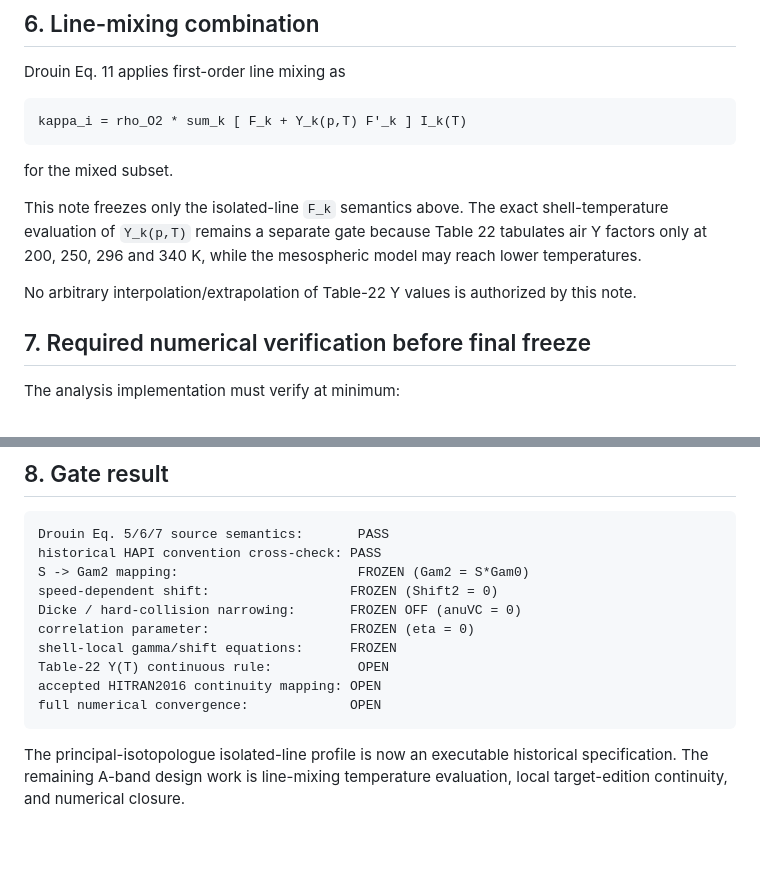
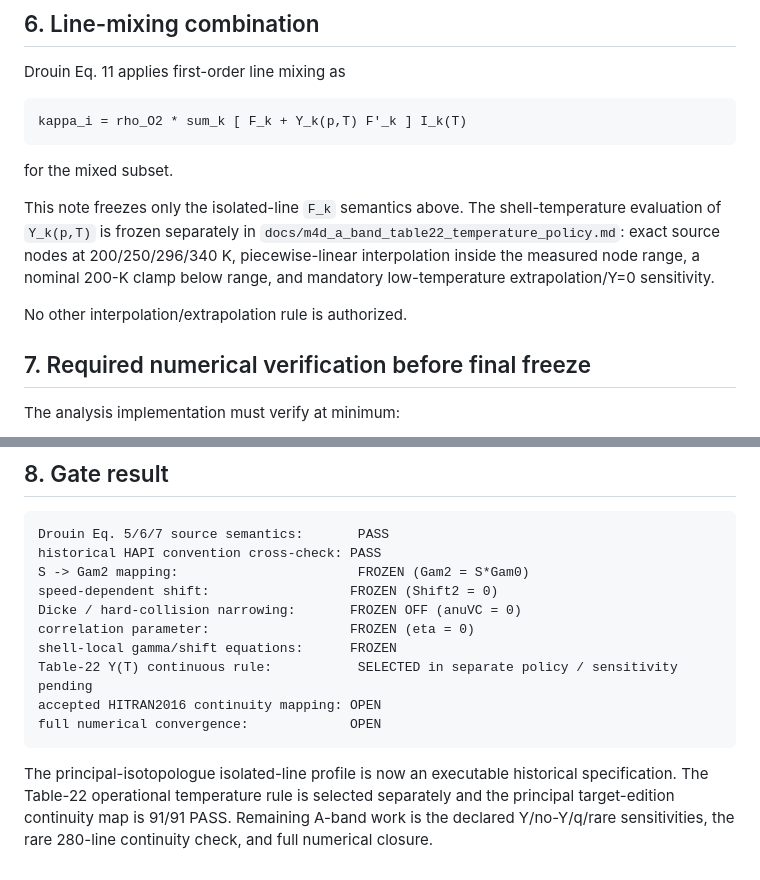
Before and after one commit to pablo40y6/TFM, a Markdown page: docs/m4d_a_band_sdv_semantics_freeze.md, 2 parts joined by grey strips. Rendered like a GitHub page; blank space fills up the shorter version.

Commit message:
docs: reconcile A-band SDV and Table-22 policy state

````diff
--- a/docs/m4d_a_band_sdv_semantics_freeze.md
+++ b/docs/m4d_a_band_sdv_semantics_freeze.md
@@ -150,9 +150,9 @@ kappa_i = rho_O2 * sum_k [ F_k + Y_k(p,T) F'_k ] I_k(T)
 
 for the mixed subset.
 
-This note freezes only the isolated-line `F_k` semantics above. The exact shell-temperature evaluation of `Y_k(p,T)` remains a separate gate because Table 22 tabulates air Y factors only at 200, 250, 296 and 340 K, while the mesospheric model may reach lower temperatures.
+This note freezes only the isolated-line `F_k` semantics above. The shell-temperature evaluation of `Y_k(p,T)` is frozen separately in `docs/m4d_a_band_table22_temperature_policy.md`: exact source nodes at 200/250/296/340 K, piecewise-linear interpolation inside the measured node range, a nominal 200-K clamp below range, and mandatory low-temperature extrapolation/Y=0 sensitivity.
 
-No arbitrary interpolation/extrapolation of Table-22 Y values is authorized by this note.
+No other interpolation/extrapolation rule is authorized.
 
 ## 7. Required numerical verification before final freeze
 
@@ -174,9 +174,9 @@ speed-dependent shift:                  FROZEN (Shift2 = 0)
 Dicke / hard-collision narrowing:       FROZEN OFF (anuVC = 0)
 correlation parameter:                  FROZEN (eta = 0)
 shell-local gamma/shift equations:      FROZEN
-Table-22 Y(T) continuous rule:           OPEN
+Table-22 Y(T) continuous rule:           SELECTED in separate policy / sensitivity pending
 accepted HITRAN2016 continuity mapping: OPEN
 full numerical convergence:             OPEN
 ```
 
-The principal-isotopologue isolated-line profile is now an executable historical specification. The remaining A-band design work is line-mixing temperature evaluation, local target-edition continuity, and numerical closure.
+The principal-isotopologue isolated-line profile is now an executable historical specification. The Table-22 operational temperature rule is selected separately and the principal target-edition continuity map is 91/91 PASS. Remaining A-band work is the declared Y/no-Y/q/rare sensitivities, the rare 280-line continuity check, and full numerical closure.
````
